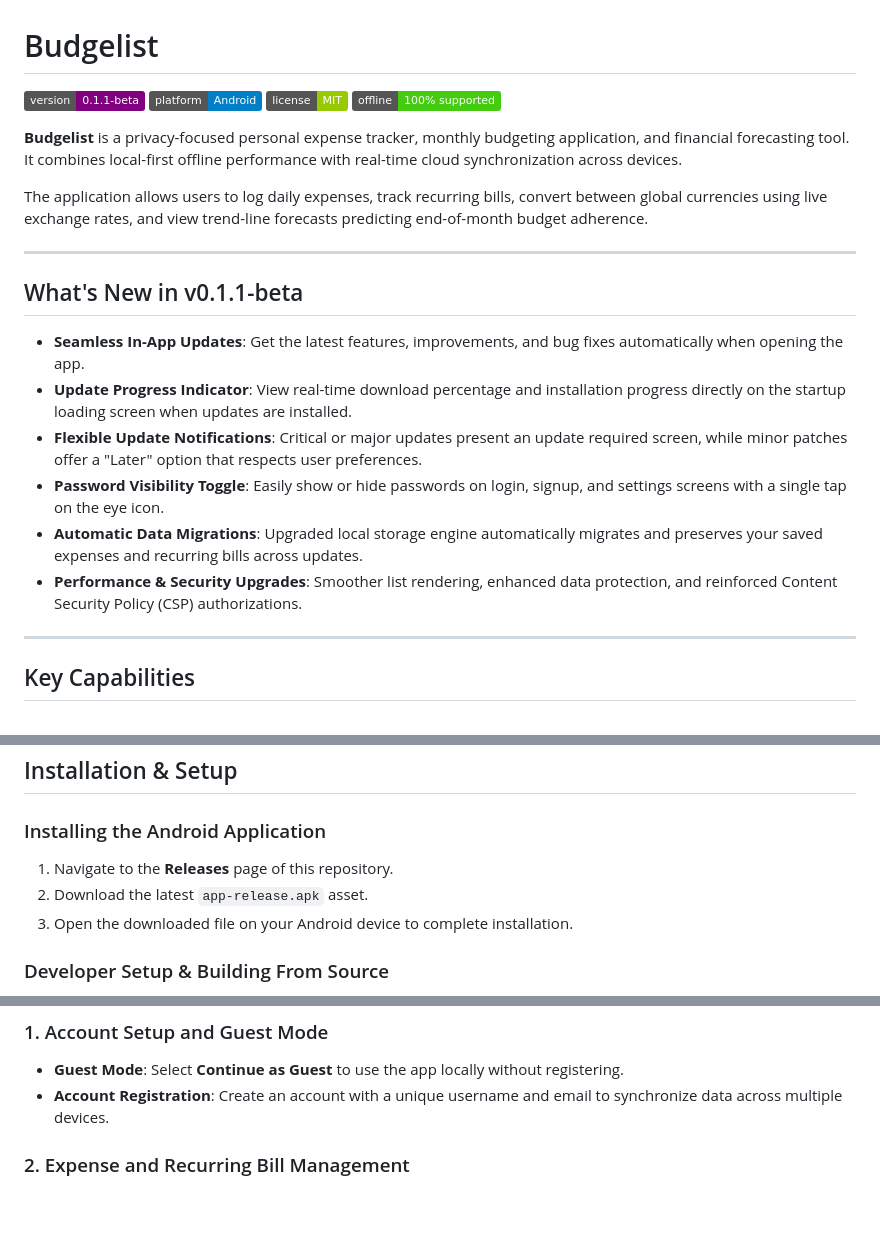
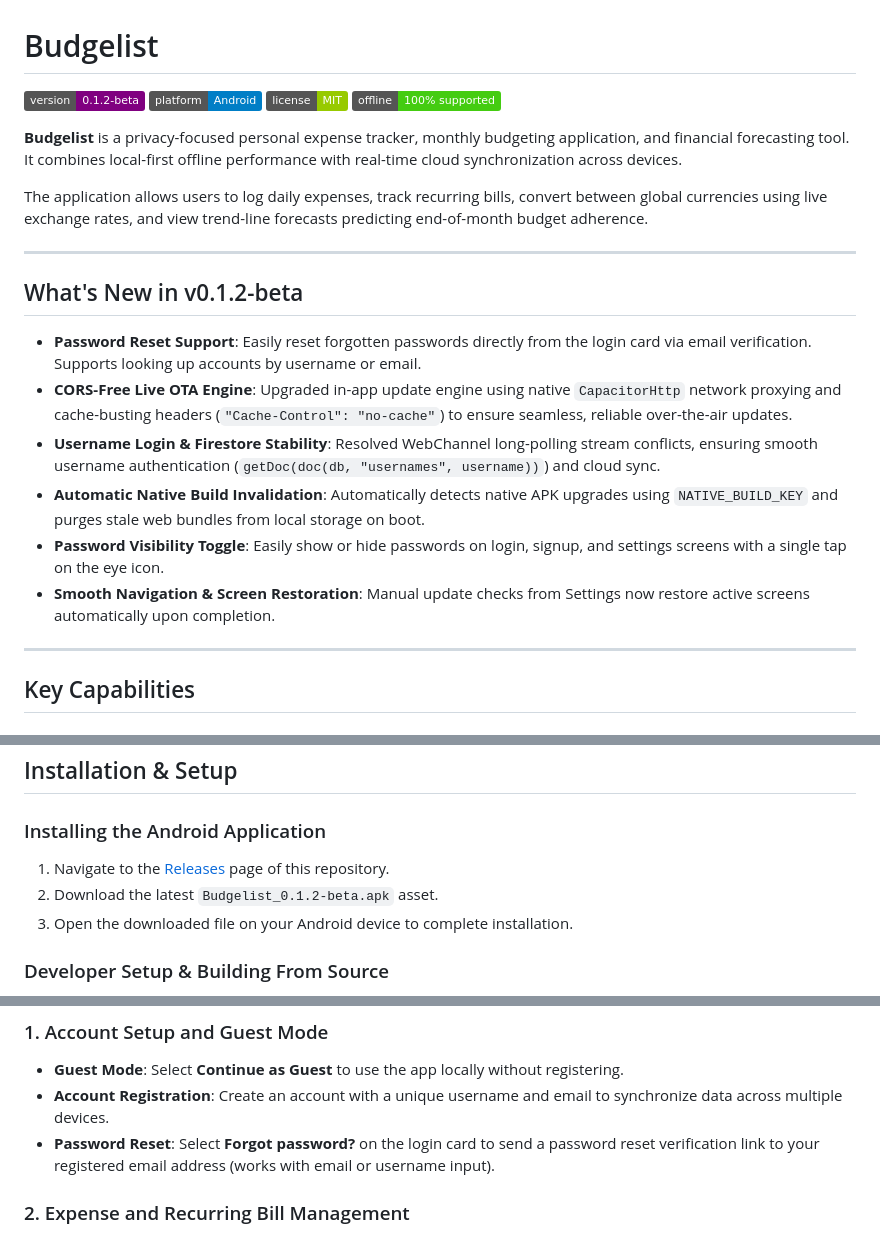
Before and after one commit to Kuraku01/Budgelist, a Markdown page: README.md, 3 parts joined by grey strips. GitHub-like rendering; badges without logos; blank space fills up the shorter version.

Commit message:
docs: update README.md for v0.1.2-beta release

```diff
--- a/README.md
+++ b/README.md
@@ -1,6 +1,6 @@
 # Budgelist
 
-![Version](https://img.shields.io/badge/version-0.1.1--beta-purple.svg)
+![Version](https://img.shields.io/badge/version-0.1.2--beta-purple.svg)
 ![Platform](https://img.shields.io/badge/platform-Android-blue.svg)
 ![License](https://img.shields.io/badge/license-MIT-green.svg)
 ![Offline Support](https://img.shields.io/badge/offline-100%25%20supported-brightgreen.svg)
@@ -11,14 +11,14 @@ The application allows users to log daily expenses, track recurring bills, conve
 
 ---
 
-## What's New in v0.1.1-beta
+## What's New in v0.1.2-beta
 
-- **Seamless In-App Updates**: Get the latest features, improvements, and bug fixes automatically when opening the app.
-- **Update Progress Indicator**: View real-time download percentage and installation progress directly on the startup loading screen when updates are installed.
-- **Flexible Update Notifications**: Critical or major updates present an update required screen, while minor patches offer a "Later" option that respects user preferences.
+- **Password Reset Support**: Easily reset forgotten passwords directly from the login card via email verification. Supports looking up accounts by username or email.
+- **CORS-Free Live OTA Engine**: Upgraded in-app update engine using native `CapacitorHttp` network proxying and cache-busting headers (`"Cache-Control": "no-cache"`) to ensure seamless, reliable over-the-air updates.
+- **Username Login & Firestore Stability**: Resolved WebChannel long-polling stream conflicts, ensuring smooth username authentication (`getDoc(doc(db, "usernames", username))`) and cloud sync.
+- **Automatic Native Build Invalidation**: Automatically detects native APK upgrades using `NATIVE_BUILD_KEY` and purges stale web bundles from local storage on boot.
 - **Password Visibility Toggle**: Easily show or hide passwords on login, signup, and settings screens with a single tap on the eye icon.
-- **Automatic Data Migrations**: Upgraded local storage engine automatically migrates and preserves your saved expenses and recurring bills across updates.
-- **Performance & Security Upgrades**: Smoother list rendering, enhanced data protection, and reinforced Content Security Policy (CSP) authorizations.
+- **Smooth Navigation & Screen Restoration**: Manual update checks from Settings now restore active screens automatically upon completion.
 
 ---
 
@@ -65,8 +65,8 @@ The application allows users to log daily expenses, track recurring bills, conve
 
 ### Installing the Android Application
 
-1. Navigate to the **Releases** page of this repository.
-2. Download the latest `app-release.apk` asset.
+1. Navigate to the [Releases](https://github.com/Kuraku01/Budgelist/releases) page of this repository.
+2. Download the latest `Budgelist_0.1.2-beta.apk` asset.
 3. Open the downloaded file on your Android device to complete installation.
 
 ### Developer Setup & Building From Source
@@ -98,6 +98,7 @@ To build and run Budgelist locally:
 
 - **Guest Mode**: Select **Continue as Guest** to use the app locally without registering.
 - **Account Registration**: Create an account with a unique username and email to synchronize data across multiple devices.
+- **Password Reset**: Select **Forgot password?** on the login card to send a password reset verification link to your registered email address (works with email or username input).
 
 ### 2. Expense and Recurring Bill Management
 
```
